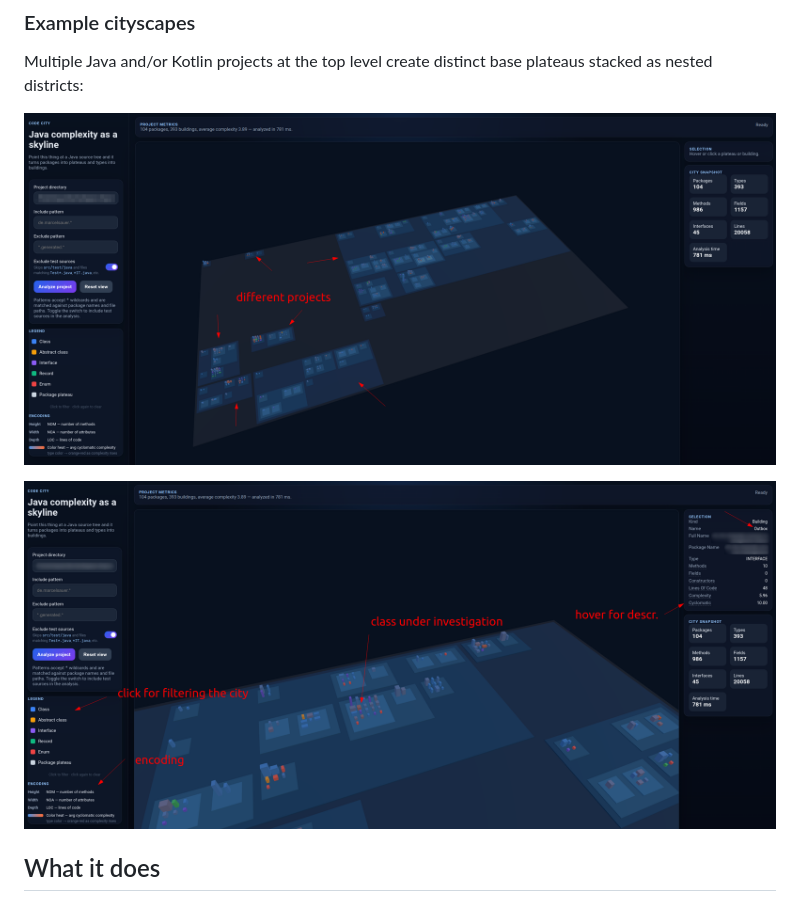
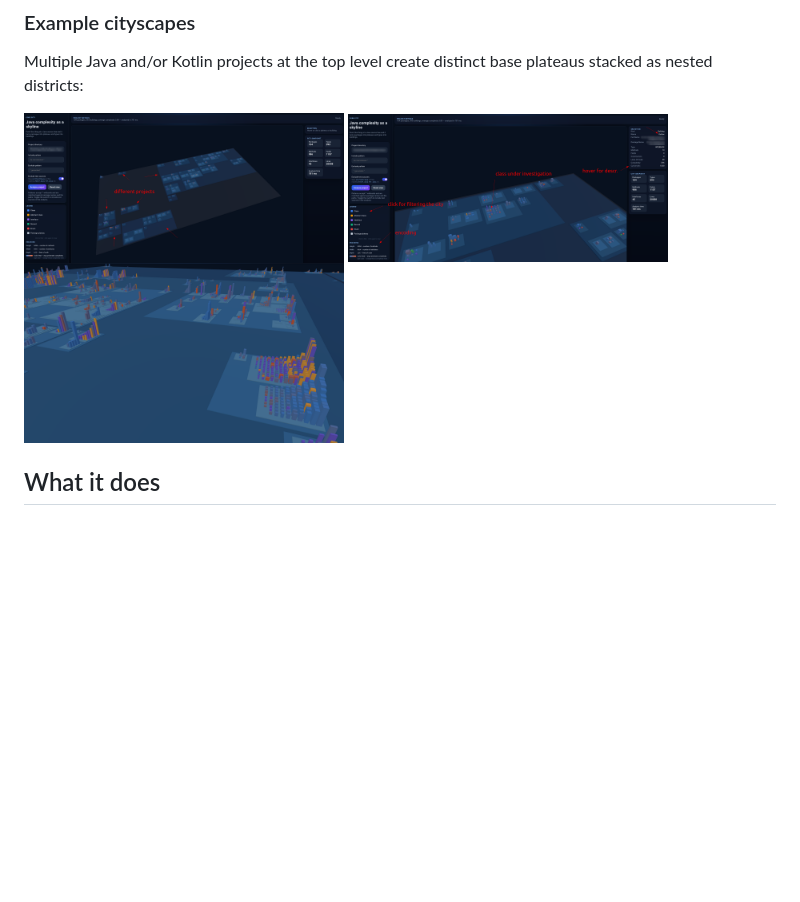
Before and after one commit to niesfisch/code-city, a Markdown page: README.md, the part around the change. Drawn GitHub-style; pictures changed too: doc/city3.png (added); blank space fills up the shorter version.

```diff
--- a/README.md
+++ b/README.md
@@ -10,9 +10,9 @@ Packages become plateaus. Classes, interfaces, enums, records, and abstract clas
 
 Multiple Java and/or Kotlin projects at the top level create distinct base plateaus stacked as nested districts:
 
-![Code City visualization example 1](doc/city1.png)
-
-![Code City visualization example 2](doc/city2.png)
+<img src="doc/city1.png" alt="Code City visualization example 1" width="320" />
+<img src="doc/city2.png" alt="Code City visualization example 2" width="320" />
+<img src="doc/city3.png" alt="Code City visualization example 3" width="320" />
 
 ## What it does
 
```
Also changed, not shown: 5 other files.
